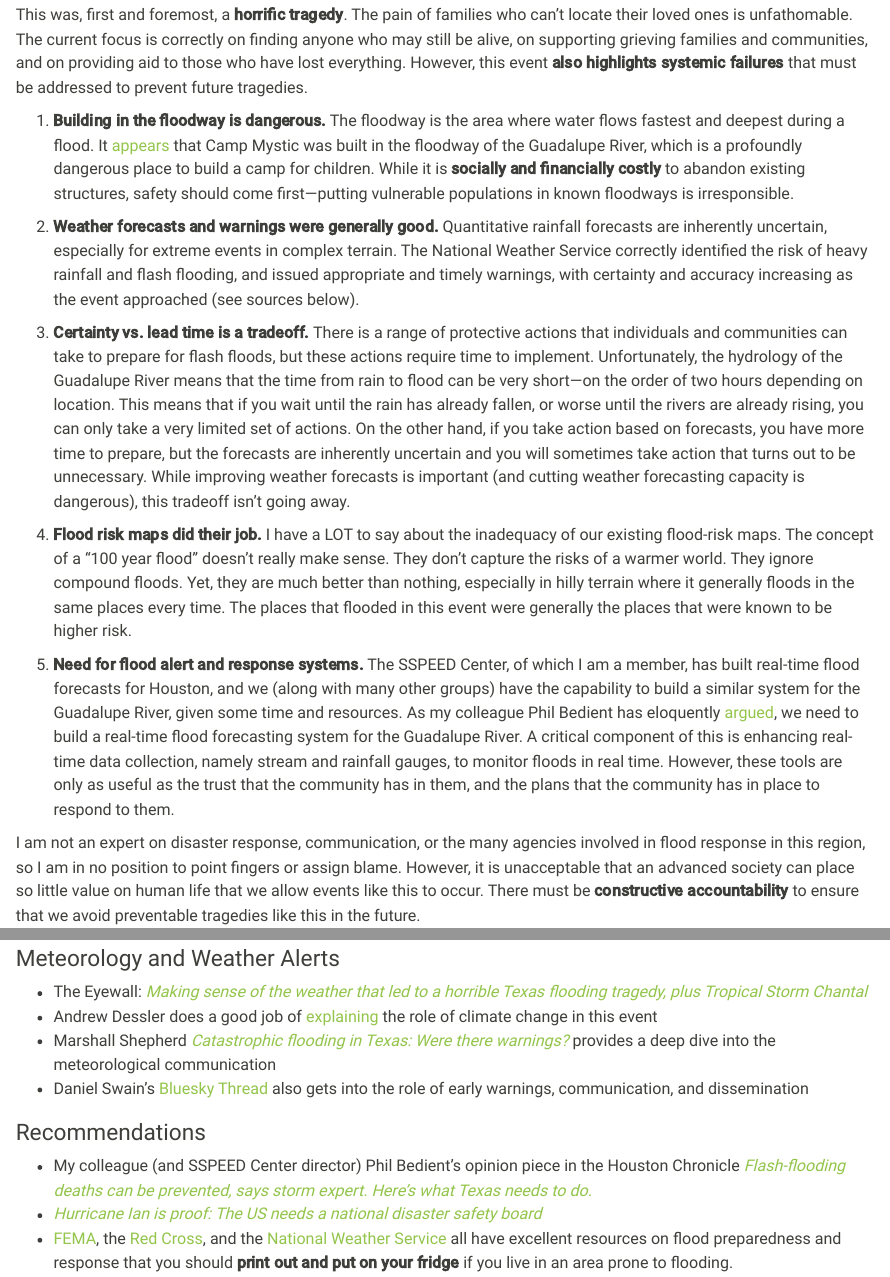
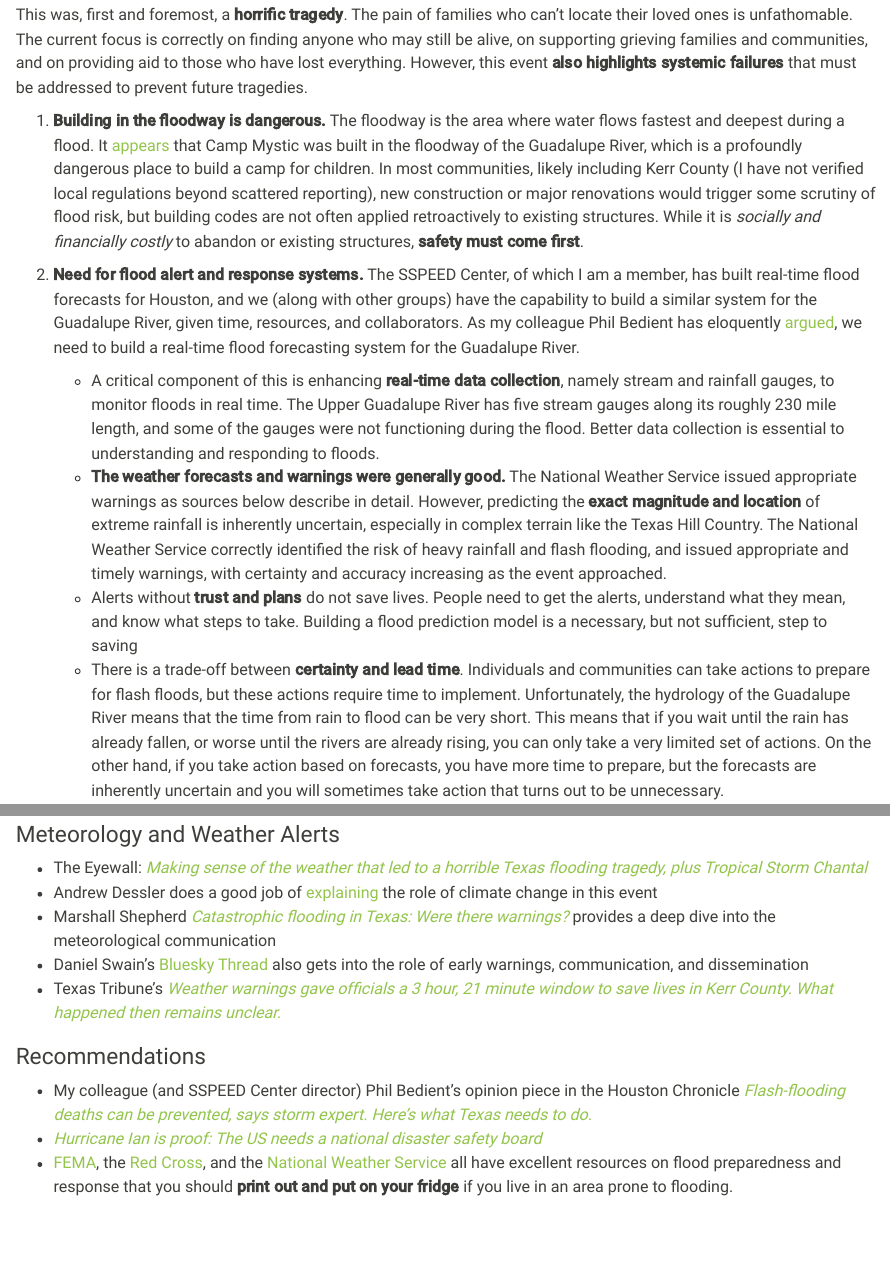
Before and after one commit to jdossgollin/dossgollin-lab.github.io, a Quarto document (posts/2025/2025-07-08-guadalupe-flood.qmd): the page in a window 1100 px wide, from 180 px down, and a second part further down, joined at a grey line. Rendered offline with R 4.5, knitr and Pandoc in place of Quarto, with nearby package versions.

Commit message:
update guadalupe

```diff
--- a/posts/2025/2025-07-08-guadalupe-flood.qmd
+++ b/posts/2025/2025-07-08-guadalupe-flood.qmd
@@ -15,32 +15,18 @@ However, this event **also highlights systemic failures** that must be addressed
 1. **Building in the floodway is dangerous.**
 The floodway is the area where water flows fastest and deepest during a flood.
 It [appears](https://www.linkedin.com/posts/ucifloodlab_its-absolutely-tragic-that-so-many-young-activity-7347421268201132033-4fTV?utm_source=share&utm_medium=member_desktop&rcm=ACoAAAr66-cBAxyypBAXNFrv8xul5KsrgSYTorA) that Camp Mystic was built in the floodway of the Guadalupe River, which is a profoundly dangerous place to build a camp for children.
-While it is **socially and financially costly** to abandon existing structures, safety should come first—putting vulnerable populations in known floodways is irresponsible.
+In most communities, likely including Kerr County (I have not verified local regulations beyond scattered reporting), new construction or major renovations would trigger some scrutiny of flood risk, but building codes are not often applied retroactively to existing structures.
+While it is *socially and financially costly* to abandon or existing structures, **safety must come first**.
 
-2. **Weather forecasts and warnings were generally good.**
-Quantitative rainfall forecasts are inherently uncertain, especially for extreme events in complex terrain.
-The National Weather Service correctly identified the risk of heavy rainfall and flash flooding, and issued appropriate and timely warnings, with certainty and accuracy increasing as the event approached (see sources below).
+1. **Need for flood alert and response systems.**
+The SSPEED Center, of which I am a member, has built real-time flood forecasts for Houston, and we (along with other groups) have the capability to build a similar system for the Guadalupe River, given time, resources, and collaborators.
+As my colleague Phil Bedient has eloquently [argued](https://www.houstonchronicle.com/opinion/outlook/article/texas-flash-flood-prevent-gauge-warnings-20759811.php), we need to build a real-time flood forecasting system for the Guadalupe River.
 
-3. **Certainty vs. lead time is a tradeoff.**
-There is a range of protective actions that individuals and communities can take to prepare for flash floods, but these actions require time to implement.
-Unfortunately, the hydrology of the Guadalupe River means that the time from rain to flood can be very short—on the order of two hours depending on location.
-This means that if you wait until the rain has already fallen, or worse until the rivers are already rising, you can only take a very limited set of actions.
-On the other hand, if you take action based on forecasts, you have more time to prepare, but the forecasts are inherently uncertain and you will sometimes take action that turns out to be unnecessary.
-While improving weather forecasts is important (and cutting weather forecasting capacity is dangerous), this tradeoff isn't going away.
+    - A critical component of this is enhancing **real-time data collection**, namely stream and rainfall gauges, to monitor floods in real time. The Upper Guadalupe River has five stream gauges along its roughly 230 mile length, and some of the gauges were not functioning during the flood. Better data collection is essential to understanding and responding to floods.
+    - **The weather forecasts and warnings were generally good.** The National Weather Service issued appropriate warnings as sources below describe in detail. However, predicting the **exact magnitude and location** of extreme rainfall is inherently uncertain, especially in complex terrain like the Texas Hill Country. The National Weather Service correctly identified the risk of heavy rainfall and flash flooding, and issued appropriate and timely warnings, with certainty and accuracy increasing as the event approached.
+    - Alerts without **trust and plans** do not save lives. People need to get the alerts, understand what they mean, and know what steps to take. Building a flood prediction model is a necessary, but not sufficient, step to saving
+    - There is a trade-off between **certainty and lead time**. Individuals and communities can take actions to prepare for flash floods, but these actions require time to implement. Unfortunately, the hydrology of the Guadalupe River means that the time from rain to flood can be very short. This means that if you wait until the rain has already fallen, or worse until the rivers are already rising, you can only take a very limited set of actions. On the other hand, if you take action based on forecasts, you have more time to prepare, but the forecasts are inherently uncertain and you will sometimes take action that turns out to be unnecessary.
 
-4. **Flood risk maps did their job.**
-I have a LOT to say about the inadequacy of our existing flood-risk maps.
-The concept of a "100 year flood" doesn't really make sense.
-They don't capture the risks of a warmer world.
-They ignore compound floods.
-Yet, they are much better than nothing, especially in hilly terrain where it generally floods in the same places every time.
-The places that flooded in this event were generally the places that were known to be higher risk.
-
-5. **Need for flood alert and response systems.**
-The SSPEED Center, of which I am a member, has built real-time flood forecasts for Houston, and we (along with many other groups) have the capability to build a similar system for the Guadalupe River, given some time and resources.
-As my colleague Phil Bedient has eloquently [argued](https://www.houstonchronicle.com/opinion/outlook/article/texas-flash-flood-prevent-gauge-warnings-20759811.php), we need to build a real-time flood forecasting system for the Guadalupe River.
-A critical component of this is enhancing real-time data collection, namely stream and rainfall gauges, to monitor floods in real time.
-However, these tools are only as useful as the trust that the community has in them, and the plans that the community has in place to respond to them.
 
 I am not an expert on disaster response, communication, or the many agencies involved in flood response in this region, so I am in no position to point fingers or assign blame.
 However, it is unacceptable that an advanced society can place so little value on human life that we allow events like this to occur.
@@ -63,6 +49,7 @@ Here are some sources that I've found especially useful:
 - Andrew Dessler does a good job of [explaining](https://www.theclimatebrink.com/p/update-on-texas-flooding) the role of climate change in this event
 - Marshall Shepherd [*Catastrophic flooding in Texas: Were there warnings?*](https://www.forbes.com/sites/marshallshepherd/2025/07/05/catastrophic-flooding-in-texaswere-there-warnings/) provides a deep dive into the meteorological communication
 - Daniel Swain's [Bluesky Thread](https://bsky.app/profile/weatherwest.bsky.social/post/3lta4d3vfk22z) also gets into the role of early warnings, communication, and dissemination
+- Texas Tribune's [*Weather warnings gave officials a 3 hour, 21 minute window to save lives in Kerr County. What happened then remains unclear.*](https://www.texastribune.org/2025/07/08/texas-weather-service-warning-kerr-county/)
 
 ### Recommendations
 
```
